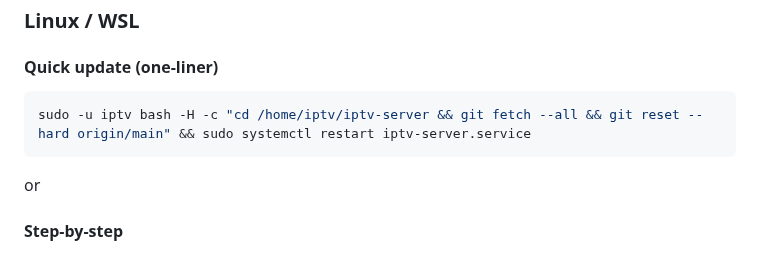
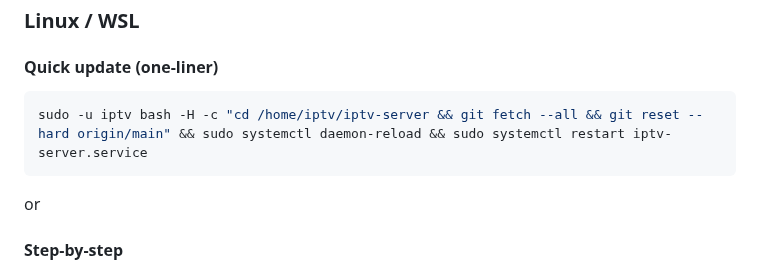
Before and after one commit to thehack904/RetroIPTVGuide, a Markdown page: INSTALL.md, the part around the change. GitHub-like rendering.

````diff
--- a/INSTALL.md
+++ b/INSTALL.md
@@ -81,7 +81,7 @@ Default login: **admin / strongpassword123**
 
 #### Quick update (one-liner)
 ```bash
-sudo -u iptv bash -H -c "cd /home/iptv/iptv-server && git fetch --all && git reset --hard origin/main" && sudo systemctl restart iptv-server.service
+sudo -u iptv bash -H -c "cd /home/iptv/iptv-server && git fetch --all && git reset --hard origin/main" && sudo systemctl daemon-reload && sudo systemctl restart iptv-server.service
 ```
 or
 
````
